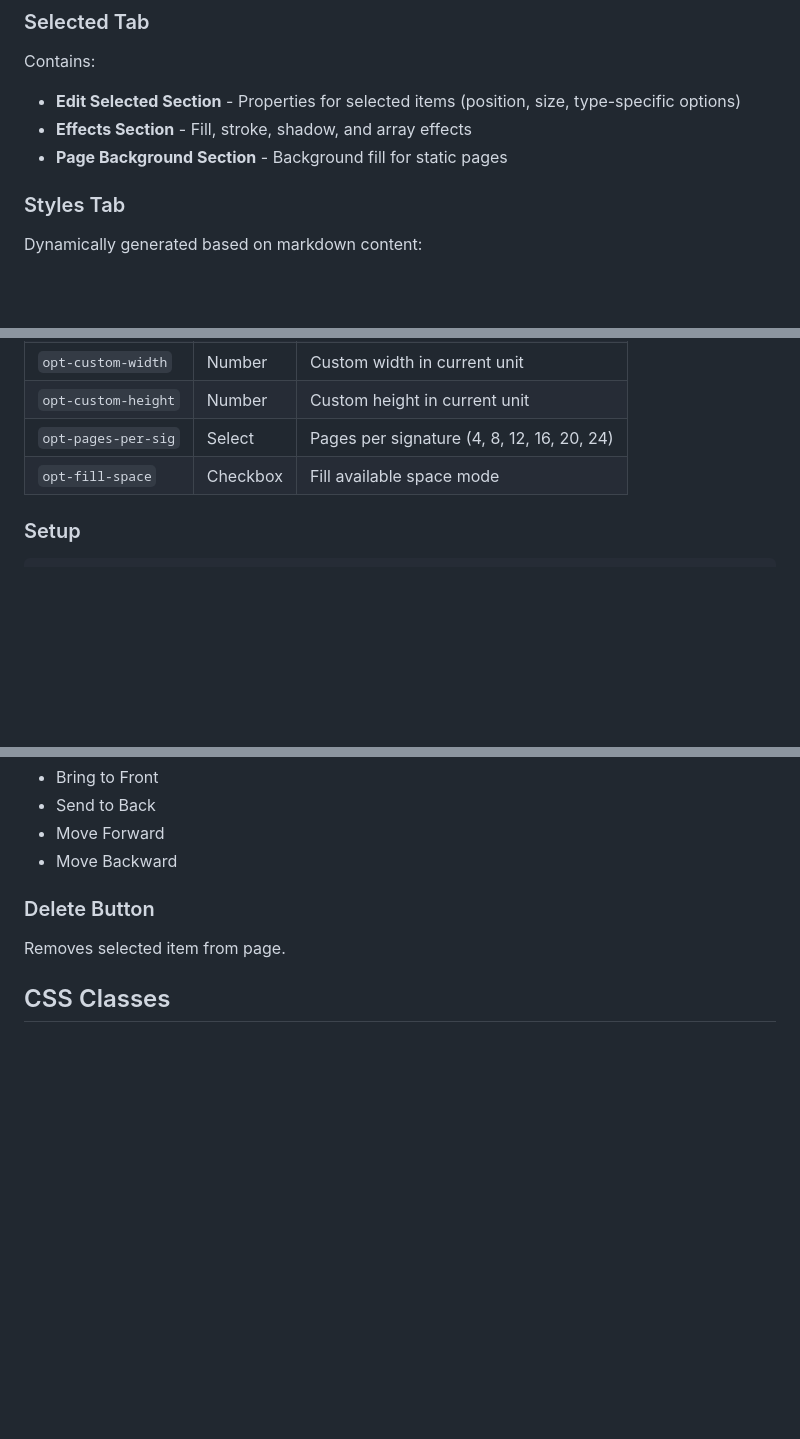
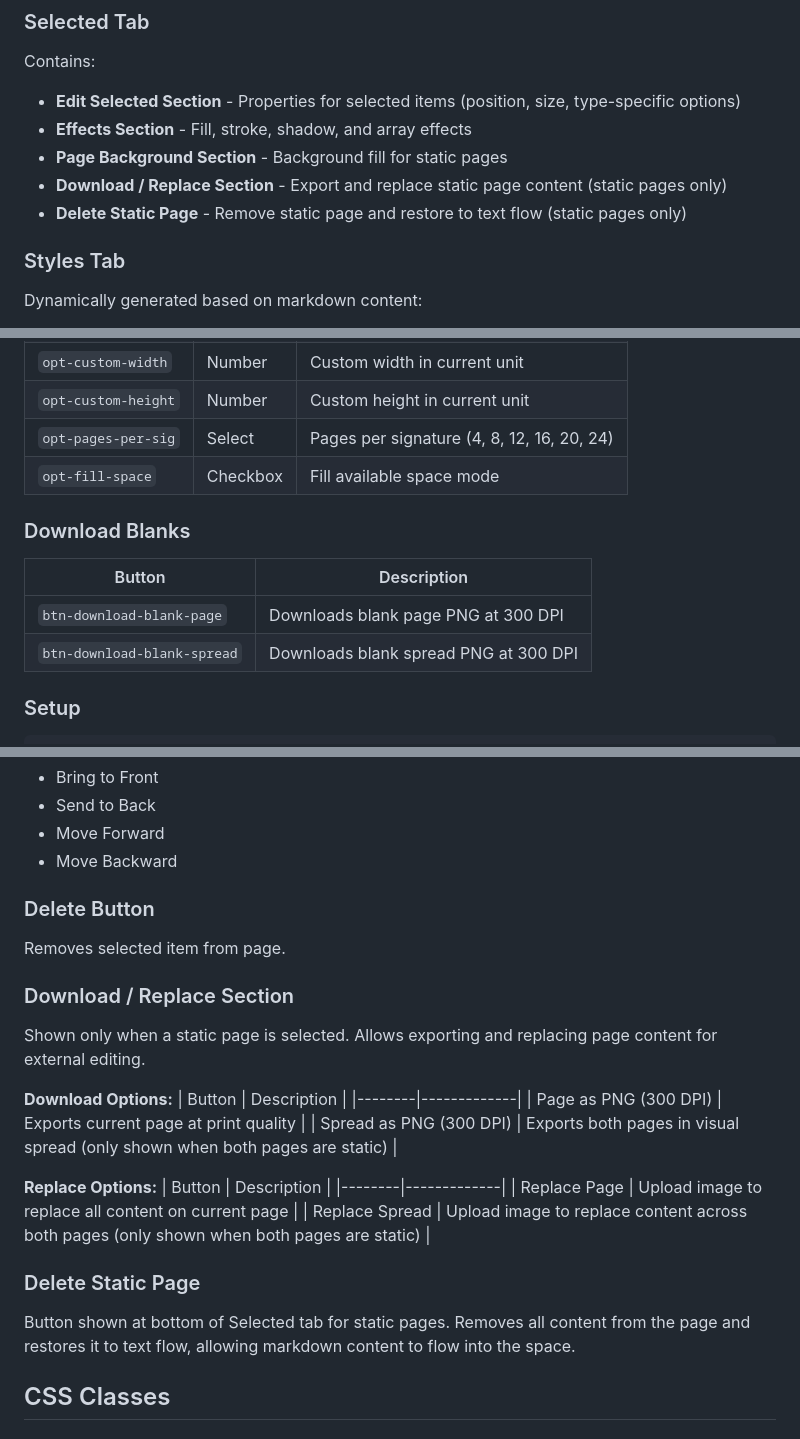
Before and after one commit to laffan/printfold, a Markdown page: docs/OptionsPanel.md, 3 parts joined by grey strips. Rendered like a GitHub page; blank space fills up the shorter version.

```diff
--- a/docs/OptionsPanel.md
+++ b/docs/OptionsPanel.md
@@ -34,6 +34,8 @@ Contains:
 - **Edit Selected Section** - Properties for selected items (position, size, type-specific options)
 - **Effects Section** - Fill, stroke, shadow, and array effects
 - **Page Background Section** - Background fill for static pages
+- **Download / Replace Section** - Export and replace static page content (static pages only)
+- **Delete Static Page** - Remove static page and restore to text flow (static pages only)
 
 ### Styles Tab
 
@@ -201,6 +204,13 @@ function createDebouncer() {
 | `opt-custom-height` | Number | Custom height in current unit |
 | `opt-pages-per-sig` | Select | Pages per signature (4, 8, 12, 16, 20, 24) |
 | `opt-fill-space` | Checkbox | Fill available space mode |
+
+### Download Blanks
+
+| Button | Description |
+|--------|-------------|
+| `btn-download-blank-page` | Downloads blank page PNG at 300 DPI |
+| `btn-download-blank-spread` | Downloads blank spread PNG at 300 DPI |
 
 ### Setup
 
@@ -384,6 +394,26 @@ Dimensions are multiplicative (e.g., 3×2 = 6 total copies). The array uses Konv
 
 Removes selected item from page.
 
+### Download / Replace Section
+
+Shown only when a static page is selected. Allows exporting and replacing page content for external editing.
+
+**Download Options:**
+| Button | Description |
+|--------|-------------|
+| Page as PNG (300 DPI) | Exports current page at print quality |
+| Spread as PNG (300 DPI) | Exports both pages in visual spread (only shown when both pages are static) |
+
+**Replace Options:**
+| Button | Description |
+|--------|-------------|
+| Replace Page | Upload image to replace all content on current page |
+| Replace Spread | Upload image to replace content across both pages (only shown when both pages are static) |
+
+### Delete Static Page
+
+Button shown at bottom of Selected tab for static pages. Removes all content from the page and restores it to text flow, allowing markdown content to flow into the space.
+
 ## CSS Classes
 
 ### Tab Structure
```
Also changed, not shown: other parts of docs/OptionsPanel.md (+1 -0 lines), docs/README.md (+22 -0 lines).
